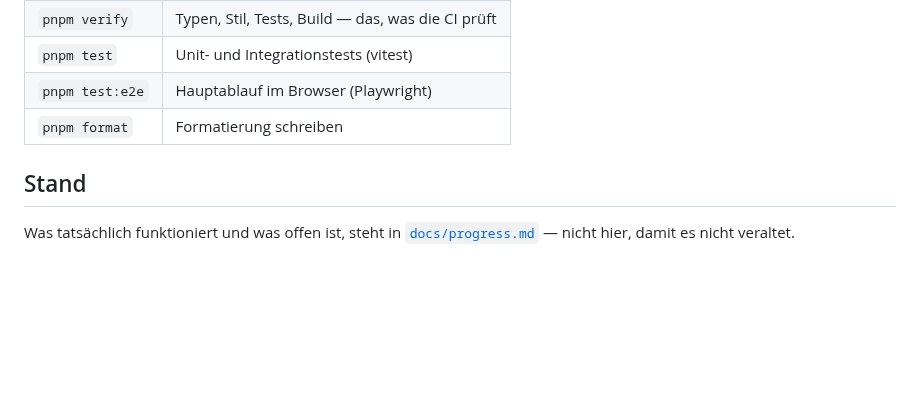
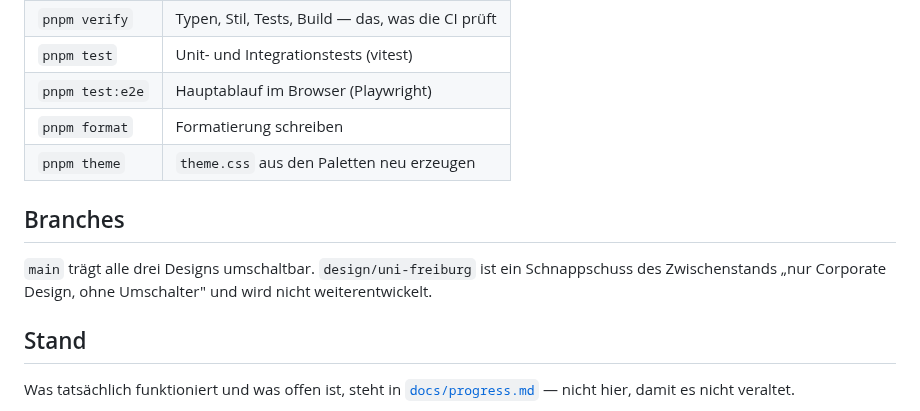
Before and after one commit to Huskynarr/Notebook, a Markdown page: README.md, the part around one of its changes. GitHub-like rendering; blank space fills up the shorter version.

```diff
--- a/README.md
+++ b/README.md
@@ -114,6 +130,12 @@ docs            Produkt, Entscheidungen, Fortschritt, Design-System
 | `pnpm test` | Unit- und Integrationstests (vitest) |
 | `pnpm test:e2e` | Hauptablauf im Browser (Playwright) |
 | `pnpm format` | Formatierung schreiben |
+| `pnpm theme` | `theme.css` aus den Paletten neu erzeugen |
+
+## Branches
+
+`main` trägt alle drei Designs umschaltbar. `design/uni-freiburg` ist ein Schnappschuss des
+Zwischenstands „nur Corporate Design, ohne Umschalter" und wird nicht weiterentwickelt.
 
 ## Stand
 
```
Also changed, not shown: other parts of README.md (+38 -22 lines), docs/bilder/design-eigen.png (added), docs/bilder/design-huskynarr.png (added), docs/bilder/design-uni-freiburg.png (added), docs/bilder/einstellungen.png (added).
